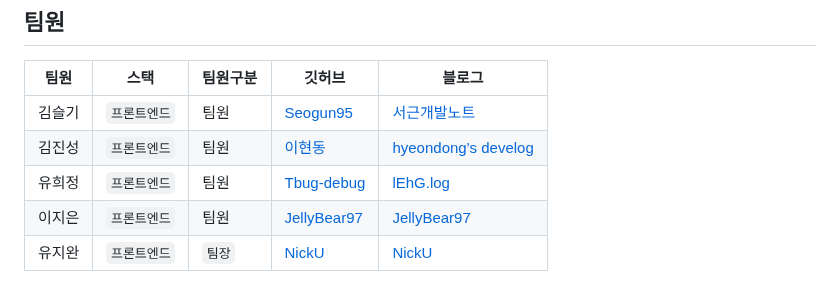
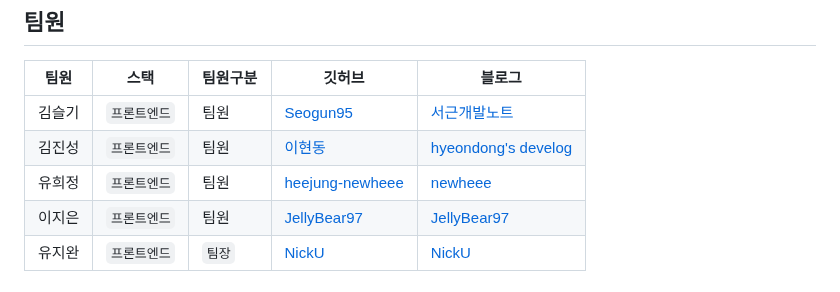
Before and after one commit to kimseulgi-creator/member-remember-team, a Markdown page: README.md, the part around the change. Rendered like a GitHub page.

```diff
--- a/README.md
+++ b/README.md
@@ -8,7 +8,7 @@
 | ------ | ------------ | -------- | ------------------------------------------- | -------------------------------------------------- |
 | 김슬기 | `프론트엔드` | 팀원   | [Seogun95](https://github.com/Seogun95)     | [서근개발노트](https://seons-dev.tistory.com/)     |
 | 김진성 | `프론트엔드` | 팀원     | [이현동](https://github.com/hdlee0619)      | [hyeondong's develog](https://velog.io/@hdlee0619) |
-| 유희정 | `프론트엔드` | 팀원     | [Tbug-debug](https://github.com/Tbug-debug) | [lEhG.log](https://velog.io/@h6325g)               |
+| 유희정 | `프론트엔드` | 팀원     | [heejung-newheee]([https://github.com/Tbug-debug](https://github.com/heejung-newheee)) | [newheee]([https://velog.io/@h6325g](https://newheee.tistory.com/))               |
 | 이지은 | `프론트엔드`     | 팀원     | [JellyBear97](https://github.com/JellyBear97)     | [JellyBear97](https://iam-jelly-bear.com/)       |
 | 유지완 | `프론트엔드`     | `팀장`     | [NickU](https://github.com/NickYOOO?tab=repositories)     | [NickU](https://velog.io/@yjw0517)       |
 
```
